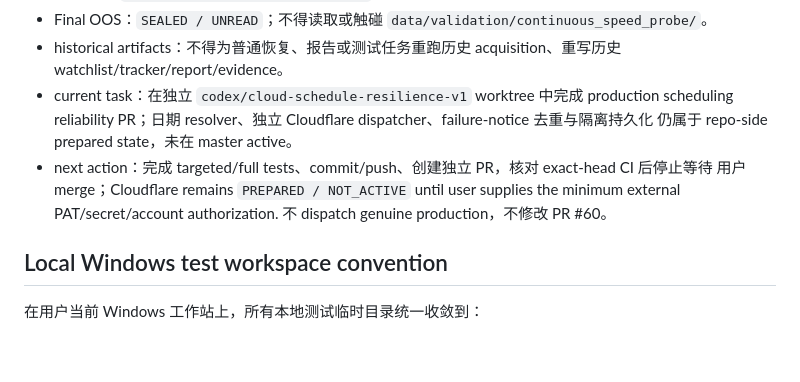
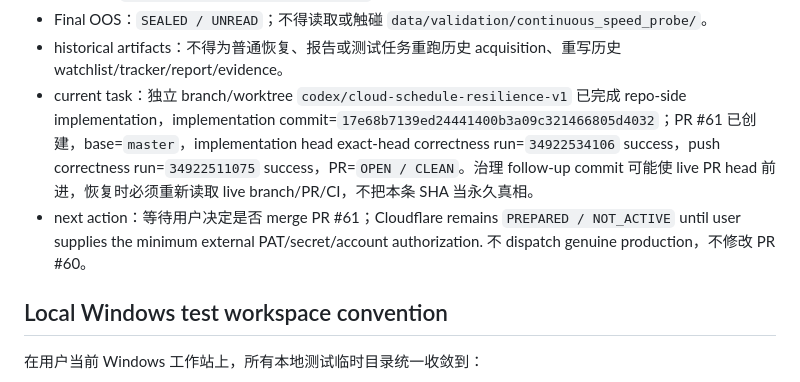
Before and after one commit to EFSing/ashare_watchlist, a Markdown page: HANDOFF.md, the part around the change. Rendered like a GitHub page; blank space fills up the shorter version.

Commit message:
docs: reconcile cloud schedule resilience handoff

```diff
--- a/HANDOFF.md
+++ b/HANDOFF.md
@@ -40,12 +40,14 @@
 - Final OOS：`SEALED / UNREAD`；不得读取或触碰 `data/validation/continuous_speed_probe/`。
 - historical artifacts：不得为普通恢复、报告或测试任务重跑历史 acquisition、重写历史
   watchlist/tracker/report/evidence。
-- current task：在独立 `codex/cloud-schedule-resilience-v1` worktree 中完成 production scheduling
-  reliability PR；日期 resolver、独立 Cloudflare dispatcher、failure-notice 去重与隔离持久化
-  仍属于 repo-side prepared state，未在 master active。
-- next action：完成 targeted/full tests、commit/push、创建独立 PR，核对 exact-head CI 后停止等待
-  用户 merge；Cloudflare remains `PREPARED / NOT_ACTIVE` until user supplies the minimum external
-  PAT/secret/account authorization. 不 dispatch genuine production，不修改 PR #60。
+- current task：独立 branch/worktree `codex/cloud-schedule-resilience-v1` 已完成 repo-side
+  implementation，implementation commit=`17e68b7139ed24441400b3a09c321466805d4032`；PR #61
+  已创建，base=`master`，implementation head exact-head correctness run=`34922534106`
+  success，push correctness run=`34922511075` success，PR=`OPEN / CLEAN`。治理 follow-up commit
+  可能使 live PR head 前进，恢复时必须重新读取 live branch/PR/CI，不把本条 SHA 当永久真相。
+- next action：等待用户决定是否 merge PR #61；Cloudflare remains `PREPARED / NOT_ACTIVE` until
+  user supplies the minimum external PAT/secret/account authorization. 不 dispatch genuine
+  production，不修改 PR #60。
 
 ## Local Windows test workspace convention
 
```
Also changed, not shown: docs/CURRENT_STATUS.md (+4 -0 lines), docs/DECISION_LOG.md (+3 -0 lines).
